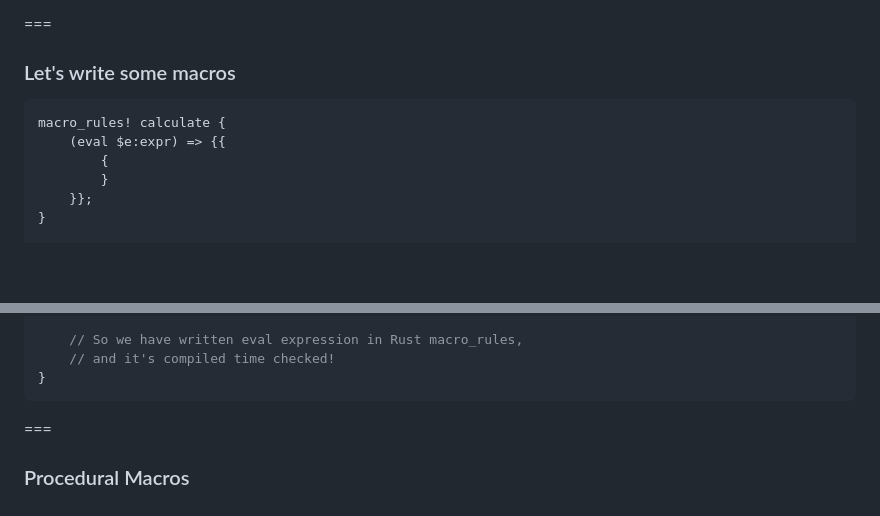
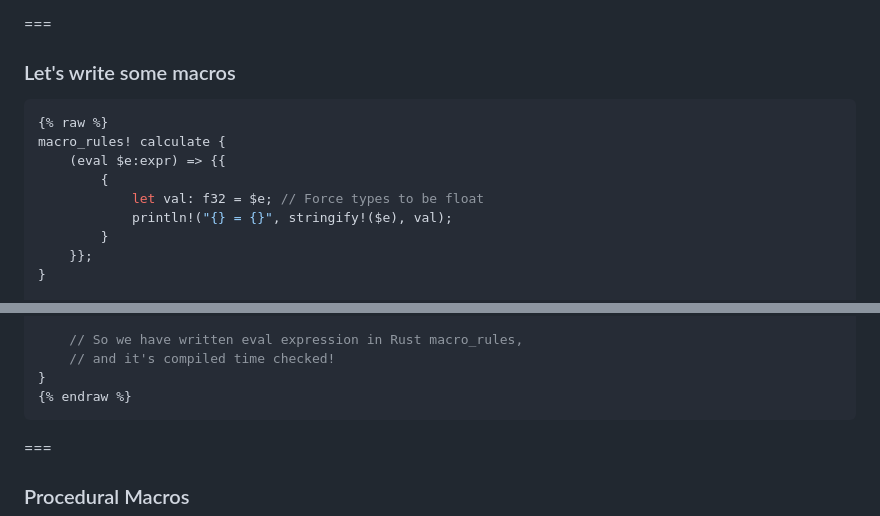
Before and after one commit to koptan/rust-workshop, a Markdown page: presentation.md, 2 parts joined by grey strips. GitHub-like rendering; blank space fills up the shorter version.

Commit message:
fix: using raw and endraw to ignore the code

````diff
--- a/presentation.md
+++ b/presentation.md
@@ -926,9 +926,12 @@ system expands into normal Rust constructs.
 ### Let's write some macros
 
 ```rust [1-8|10-20]
+{% raw %}
 macro_rules! calculate {
     (eval $e:expr) => {{
         {
+            let val: f32 = $e; // Force types to be float
+            println!("{} = {}", stringify!($e), val);
         }
     }};
 }
@@ -947,6 +950,7 @@ fn main() {
     // So we have written eval expression in Rust macro_rules,
     // and it's compiled time checked!
 }
+{% endraw %}
 ```
 
 ===
````
